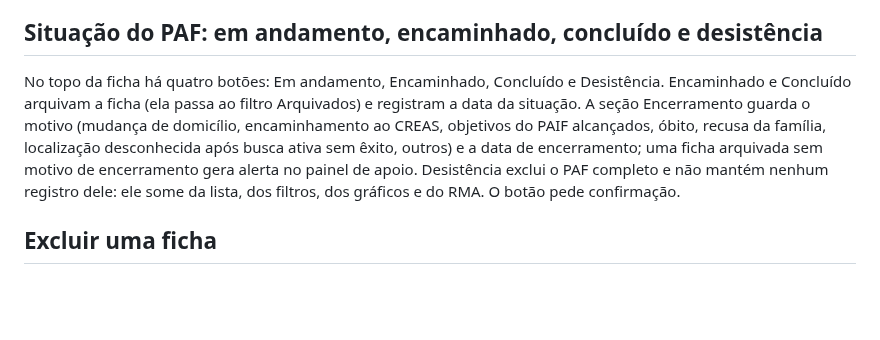
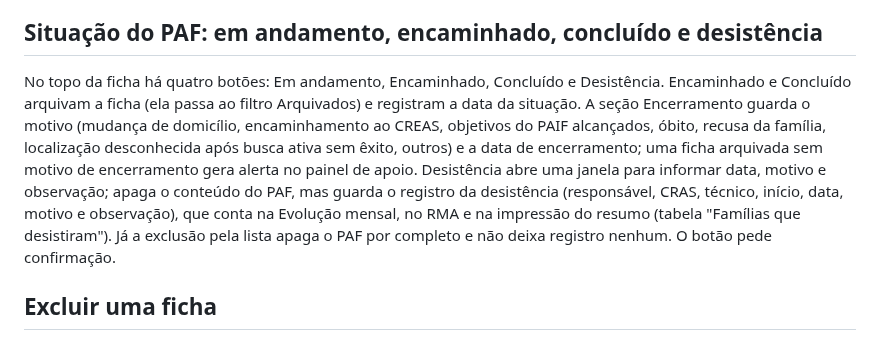
Before and after one commit to PaulusXavier/Projeto-Umbrela-PAIF, a Markdown page: docs/manual-do-app.md, the part around the change. GitHub-like rendering; blank space fills up the shorter version.

```diff
--- a/docs/manual-do-app.md
+++ b/docs/manual-do-app.md
@@ -31,7 +31,7 @@ No celular ou no computador, o navegador oferece "Adicionar à tela inicial" / "
 A lista mostra os PAFs com número do protocolo, responsável, CRAS, data de início, situação, barra de preenchimento (% das seções com informação), o último registro (anotação ou atendimento) e há quantos dias, que fica em destaque dourado quando uma ficha em andamento está há 30 dias ou mais sem registro. Os cartões de total, em andamento, encaminhados e concluídos são clicáveis e filtram a lista. Filtros: Ativos (em andamento), Sem registro há 30+ dias (com contagem), Arquivados (encaminhados e concluídos) e filtro por técnico de referência. Ordenação: Mais recentes, Nome (A–Z) ou Mais tempo sem registro. A busca ignora acentos e procura por responsável, CPF, CRAS e também dentro do texto das anotações (observações e evolução dos atendimentos). Cada linha tem Abrir, "+ Anotar" (abre a ficha em Observações com uma anotação nova de hoje) e o menu "Mais" com "+ Registrar atendimento" (abre a ficha em Metas e Evolução com um atendimento novo de hoje), Baixar PDF, Baixar Word (.doc) e Excluir.
 
 ## Situação do PAF: em andamento, encaminhado, concluído e desistência
-No topo da ficha há quatro botões: Em andamento, Encaminhado, Concluído e Desistência. Encaminhado e Concluído arquivam a ficha (ela passa ao filtro Arquivados) e registram a data da situação. A seção Encerramento guarda o motivo (mudança de domicílio, encaminhamento ao CREAS, objetivos do PAIF alcançados, óbito, recusa da família, localização desconhecida após busca ativa sem êxito, outros) e a data de encerramento; uma ficha arquivada sem motivo de encerramento gera alerta no painel de apoio. Desistência exclui o PAF completo e não mantém nenhum registro dele: ele some da lista, dos filtros, dos gráficos e do RMA. O botão pede confirmação.
+No topo da ficha há quatro botões: Em andamento, Encaminhado, Concluído e Desistência. Encaminhado e Concluído arquivam a ficha (ela passa ao filtro Arquivados) e registram a data da situação. A seção Encerramento guarda o motivo (mudança de domicílio, encaminhamento ao CREAS, objetivos do PAIF alcançados, óbito, recusa da família, localização desconhecida após busca ativa sem êxito, outros) e a data de encerramento; uma ficha arquivada sem motivo de encerramento gera alerta no painel de apoio. Desistência abre uma janela para informar data, motivo e observação; apaga o conteúdo do PAF, mas guarda o registro da desistência (responsável, CRAS, técnico, início, data, motivo e observação), que conta na Evolução mensal, no RMA e na impressão do resumo (tabela "Famílias que desistiram"). Já a exclusão pela lista apaga o PAF por completo e não deixa registro nenhum. O botão pede confirmação.
 
 ## Excluir uma ficha
 "Excluir" fica dentro do menu "Mais" da lista e do menu "Exportar" da ficha, com confirmação (para não ser clicado sem querer). Para confirmar é preciso digitar o nome do responsável (botão "Excluir definitivamente"). Excluir apaga a ficha, os anexos e o histórico, em todos os aparelhos se a nuvem estiver ativa. Não deixa registro (a nuvem apenas registra a exclusão na trilha de auditoria, sem nome).
```
